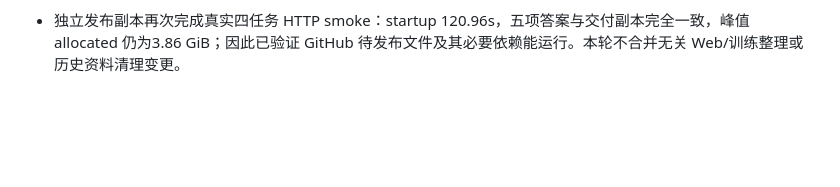
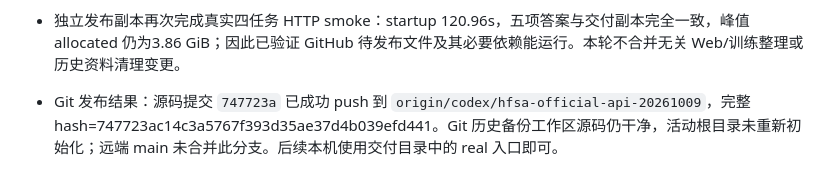
Before and after one commit to kaji0667/segmentation, a Markdown page: DEVELOPMENT_LOG.md, the part around the change. Rendered like a GitHub page; blank space fills up the shorter version.

```diff
--- a/DEVELOPMENT_LOG.md
+++ b/DEVELOPMENT_LOG.md
@@ -1155,3 +1155,4 @@ Follow-up interface review:
 
 - 发布副本补齐历史 main 缺失的当前分类/检测/计数 Predictor，并同步此前已存在的分类 BatchNorm 数值兼容设置及中文“操场”别名；这是已有本地实现的发布前置，不是在本轮重新设计模型。发布副本的额外检测/计数推理测试 3/3 通过。
 - 独立发布副本再次完成真实四任务 HTTP smoke：startup 120.96s，五项答案与交付副本完全一致，峰值 allocated 仍为3.86 GiB；因此已验证 GitHub 待发布文件及其必要依赖能运行。本轮不合并无关 Web/训练整理或历史资料清理变更。
+- Git 发布结果：源码提交 `747723a` 已成功 push 到 `origin/codex/hfsa-official-api-20261009`，完整 hash=747723ac14c3a5767f393d35ae37d4b039efd441。Git 历史备份工作区源码仍干净，活动根目录未重新初始化；远端 main 未合并此分支。后续本机使用交付目录中的 real 入口即可。
```
Also changed, not shown: CURRENT_STATE.md (+1 -1 lines), THREAD_CHANGE_LOG.md (+2 -0 lines).
